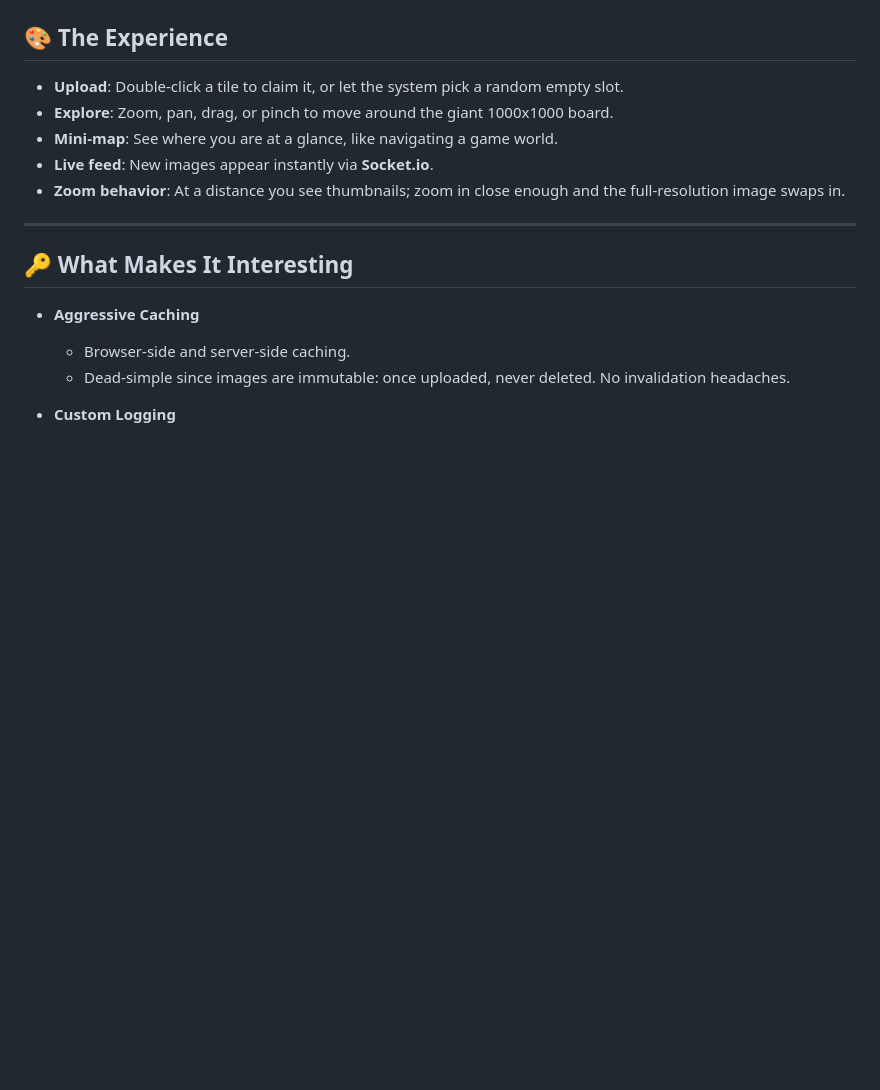
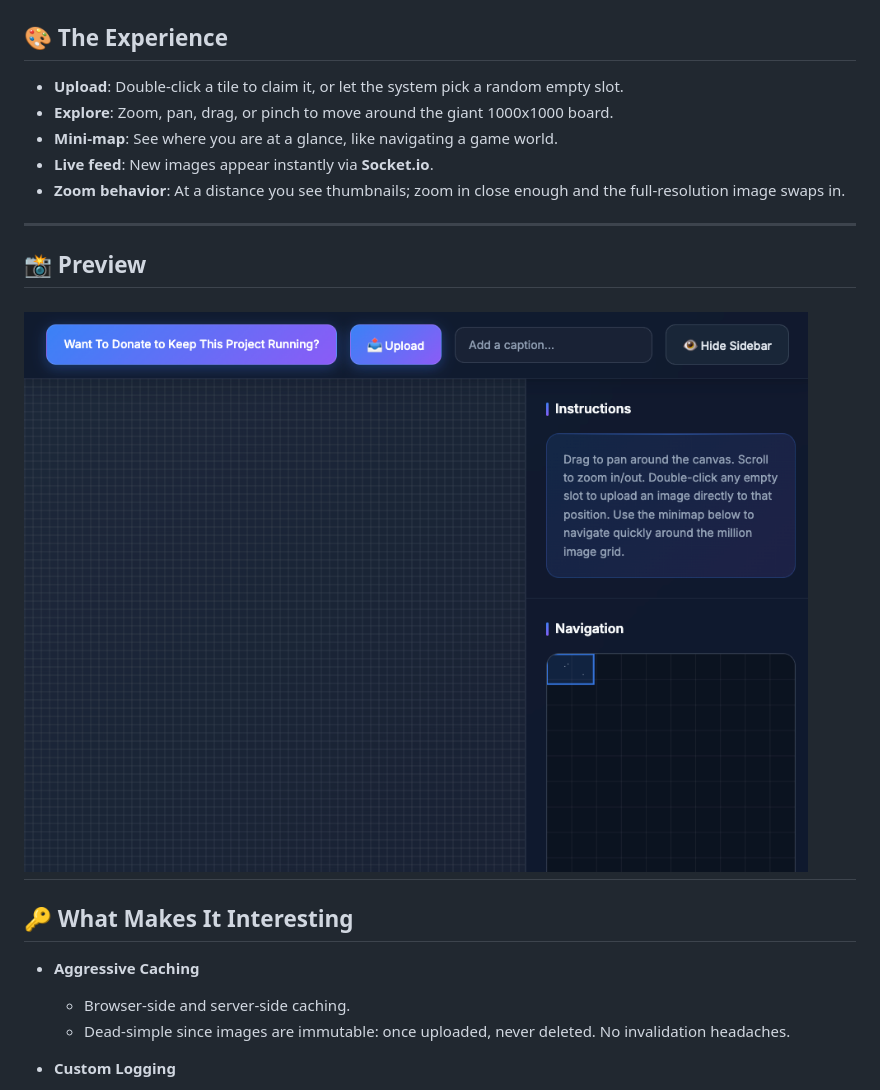
Before and after one commit to DanilSidorov8625/OMI, a Markdown page: README.md, the part around the change. Drawn GitHub-style; blank space fills up the shorter version.

```diff
--- a/README.md
+++ b/README.md
@@ -26,6 +26,10 @@ The result was **One Million Images**:
 - **Live feed**: New images appear instantly via **Socket.io**.
 - **Zoom behavior**: At a distance you see thumbnails; zoom in close enough and the full-resolution image swaps in.
 
+---
+## 📸 Preview
+
+![Preview](./Preview-OMI.png)
 ---
 
 ## 🔑 What Makes It Interesting
```
